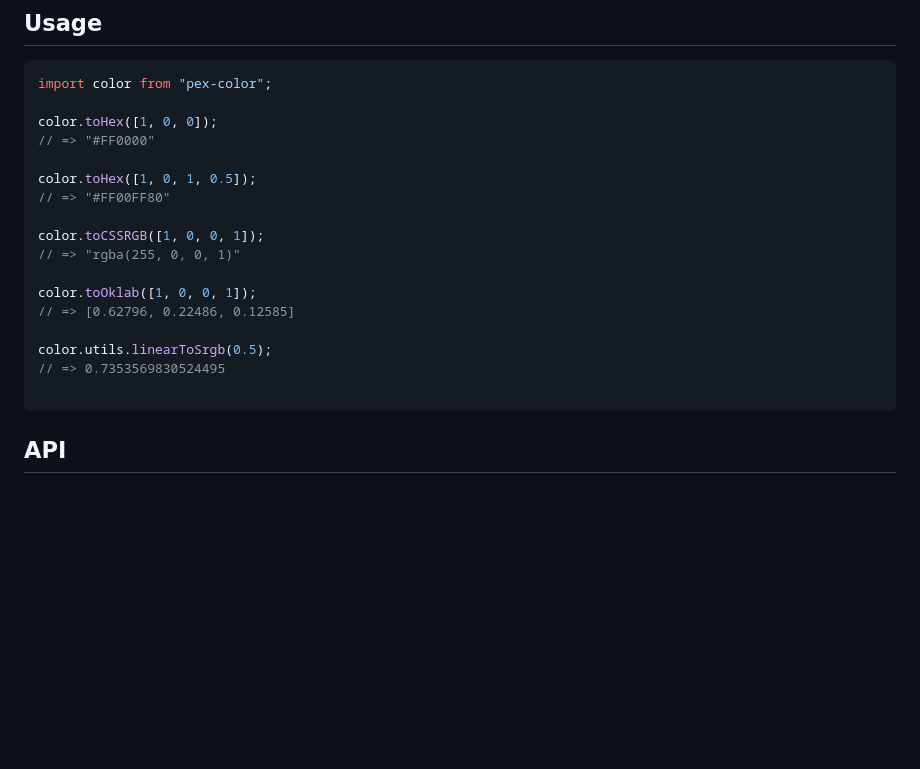
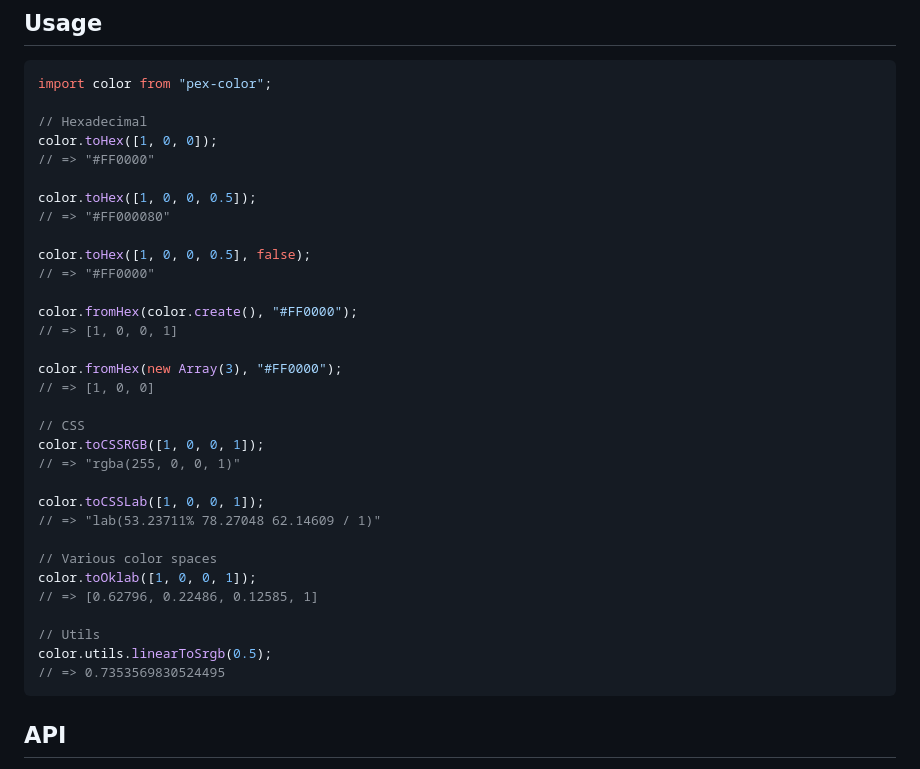
Before and after one commit to pex-gl/pex-color, a Markdown page: README.md, the part around the change. GitHub-like rendering; blank space fills up the shorter version.

Commit message:
docs: update usage

````diff
--- a/README.md
+++ b/README.md
@@ -23,21 +23,36 @@ npm install pex-color
 ```js
 import color from "pex-color";
 
+// Hexadecimal
 color.toHex([1, 0, 0]);
 // => "#FF0000"
 
-color.toHex([1, 0, 1, 0.5]);
-// => "#FF00FF80"
+color.toHex([1, 0, 0, 0.5]);
+// => "#FF000080"
 
+color.toHex([1, 0, 0, 0.5], false);
+// => "#FF0000"
+
+color.fromHex(color.create(), "#FF0000");
+// => [1, 0, 0, 1]
+
+color.fromHex(new Array(3), "#FF0000");
+// => [1, 0, 0]
+
+// CSS
 color.toCSSRGB([1, 0, 0, 1]);
 // => "rgba(255, 0, 0, 1)"
 
+color.toCSSLab([1, 0, 0, 1]);
+// => "lab(53.23711% 78.27048 62.14609 / 1)"
+
+// Various color spaces
 color.toOklab([1, 0, 0, 1]);
-// => [0.62796, 0.22486, 0.12585]
+// => [0.62796, 0.22486, 0.12585, 1]
 
+// Utils
 color.utils.linearToSrgb(0.5);
 // => 0.7353569830524495
-
 ```
 
 ## API
````
